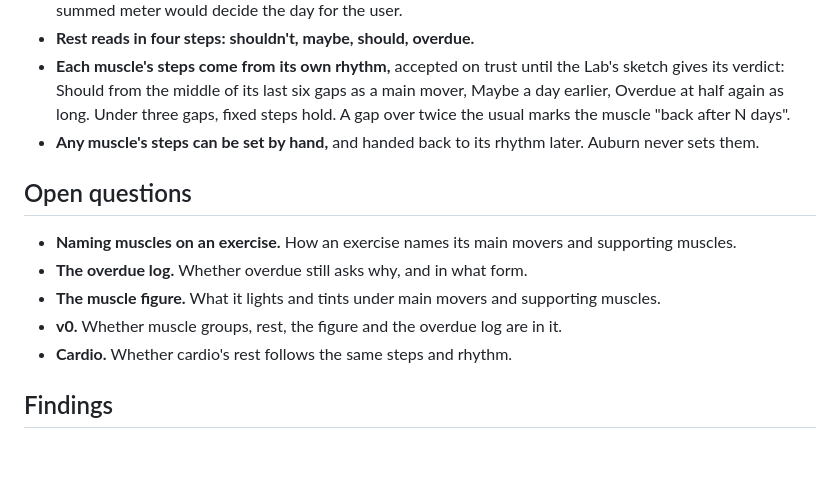
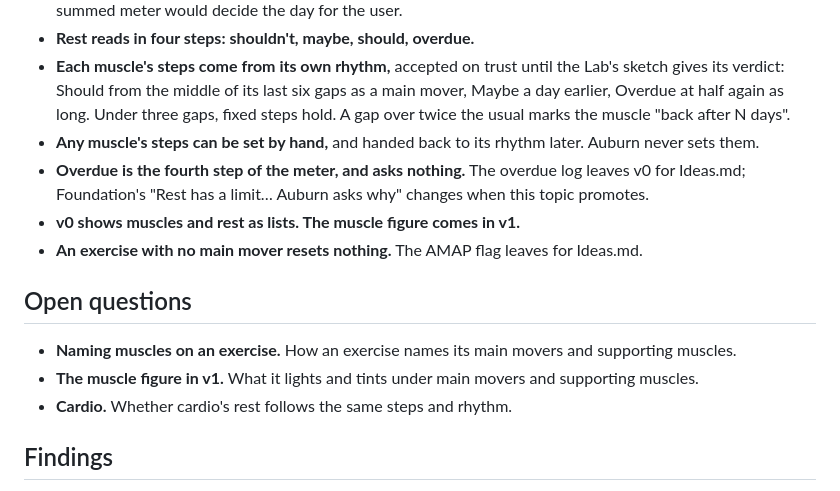
Before and after one commit to thomTHORNE/Auburn, a Markdown page: Research/Rest/Rest.md, the part around the change. Drawn GitHub-style; blank space fills up the shorter version.

```diff
--- a/Research/Rest/Rest.md
+++ b/Research/Rest/Rest.md
@@ -13,13 +13,14 @@ Rest redefined: what it is kept for, what it counts, how its scale is set, and w
 - **Rest reads in four steps: shouldn't, maybe, should, overdue.**
 - **Each muscle's steps come from its own rhythm,** accepted on trust until the Lab's sketch gives its verdict: Should from the middle of its last six gaps as a main mover, Maybe a day earlier, Overdue at half again as long. Under three gaps, fixed steps hold. A gap over twice the usual marks the muscle "back after N days".
 - **Any muscle's steps can be set by hand,** and handed back to its rhythm later. Auburn never sets them.
+- **Overdue is the fourth step of the meter, and asks nothing.** The overdue log leaves v0 for Ideas.md; Foundation's "Rest has a limit… Auburn asks why" changes when this topic promotes.
+- **v0 shows muscles and rest as lists. The muscle figure comes in v1.**
+- **An exercise with no main mover resets nothing.** The AMAP flag leaves for Ideas.md.
 
 ## Open questions
 
 - **Naming muscles on an exercise.** How an exercise names its main movers and supporting muscles.
-- **The overdue log.** Whether overdue still asks why, and in what form.
-- **The muscle figure.** What it lights and tints under main movers and supporting muscles.
-- **v0.** Whether muscle groups, rest, the figure and the overdue log are in it.
+- **The muscle figure in v1.** What it lights and tints under main movers and supporting muscles.
 - **Cardio.** Whether cardio's rest follows the same steps and rhythm.
 
 ## Findings
```
Also changed, not shown: Ideas.md (+16 -0 lines).
